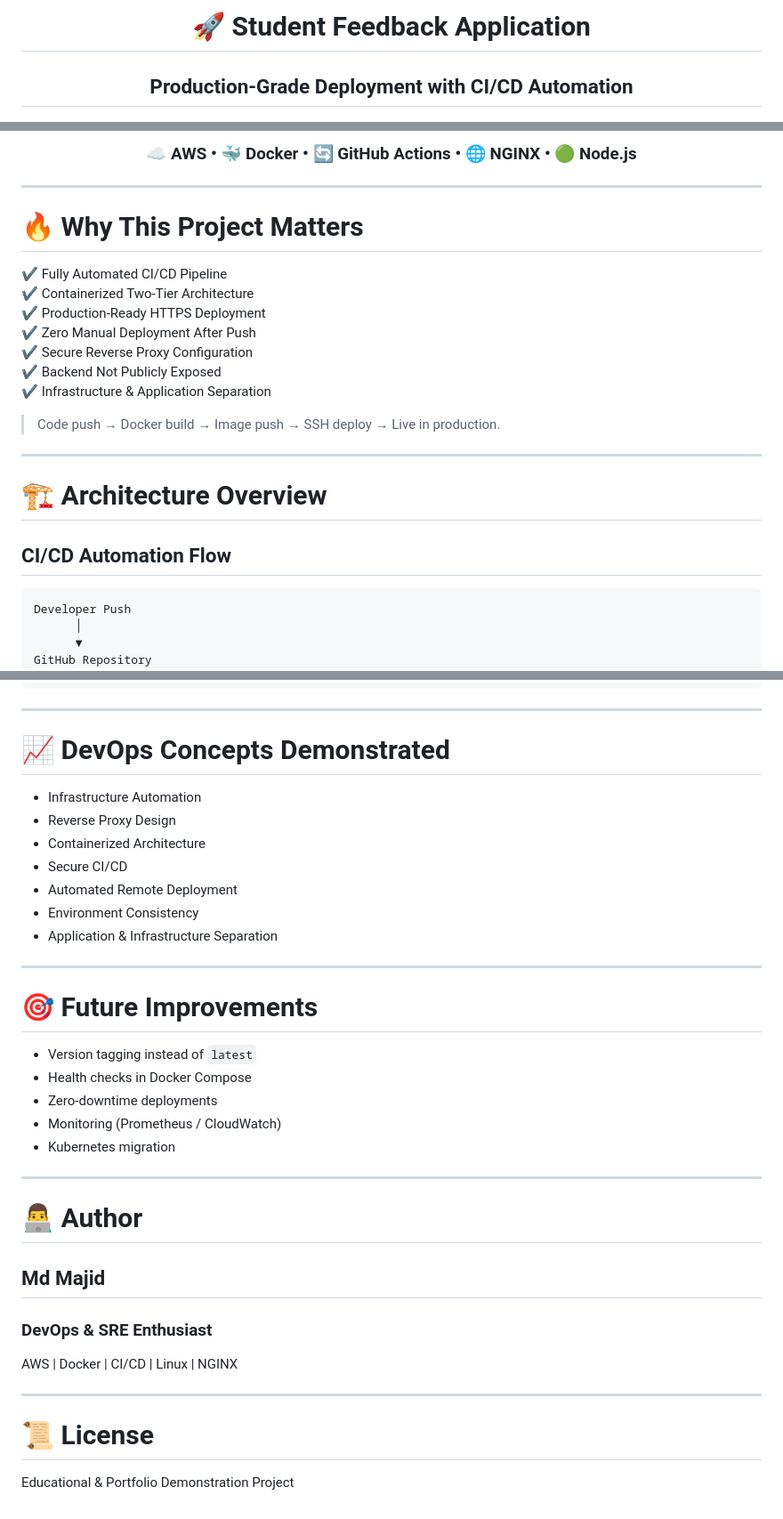
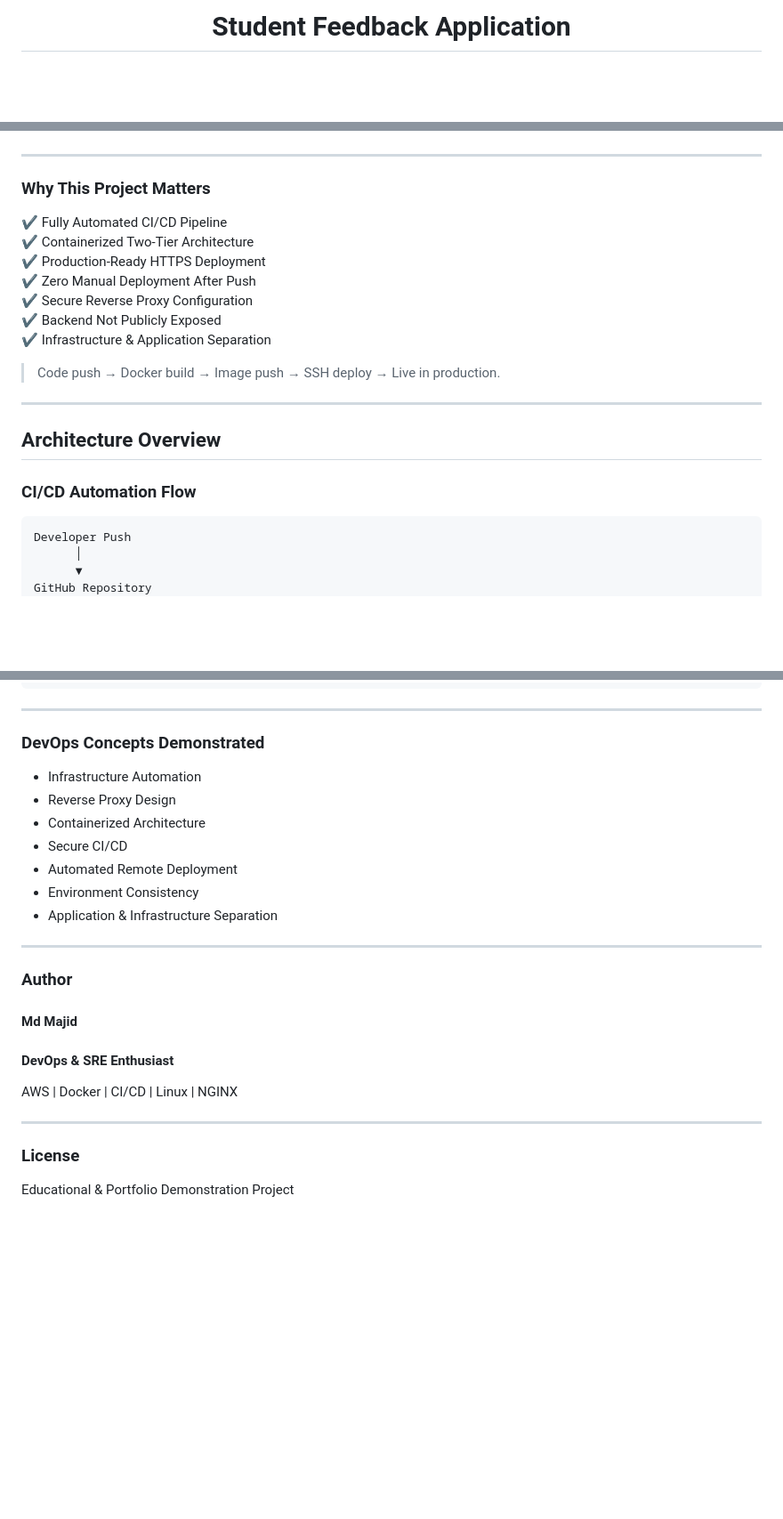
Before and after one commit to majid-gt/student-feedback-ci-cd, a Markdown page: README.md, 3 parts joined by grey strips. Shown at 89% size. Drawn GitHub-style; blank space fills up the shorter version.

````diff
--- a/README.md
+++ b/README.md
@@ -1,5 +1,4 @@
 <div align="center">
 
-# 🚀 Student Feedback Application
-## Production-Grade Deployment with CI/CD Automation
+# Student Feedback Application
 
@@ -19,11 +15,10 @@
 
-### ☁ AWS • 🐳 Docker • 🔄 GitHub Actions • 🌐 NGINX • 🟢 Node.js
 
 </div>
 
 ---
 
-# 🔥 Why This Project Matters
+### Why This Project Matters
 
 ✔ Fully Automated CI/CD Pipeline
 ✔ Containerized Two-Tier Architecture
@@ -37,9 +32,9 @@
 
 ---
 
-# 🏗 Architecture Overview
+## Architecture Overview
 
-## CI/CD Automation Flow
+### CI/CD Automation Flow
 
 ```
 Developer Push
@@ -279,7 +274,7 @@ student-feedback-ci-cd/
 
 ---
 
-# 📈 DevOps Concepts Demonstrated
+### DevOps Concepts Demonstrated
 
 - Infrastructure Automation
 - Reverse Proxy Design
@@ -291,25 +286,15 @@ student-feedback-ci-cd/
 
 ---
 
-# 🎯 Future Improvements
+### Author
 
-- Version tagging instead of `latest`
-- Health checks in Docker Compose
-- Zero-downtime deployments
-- Monitoring (Prometheus / CloudWatch)
-- Kubernetes migration
-
----
-
-# 👨‍💻 Author
-
-## Md Majid
-### DevOps & SRE Enthusiast
+#### Md Majid
+#### DevOps & SRE Enthusiast
 
 AWS | Docker | CI/CD | Linux | NGINX
 
 ---
 
-# 📜 License
+### License
 
 Educational & Portfolio Demonstration Project
````
Also changed, not shown: other parts of README.md (+29 -32 lines).
